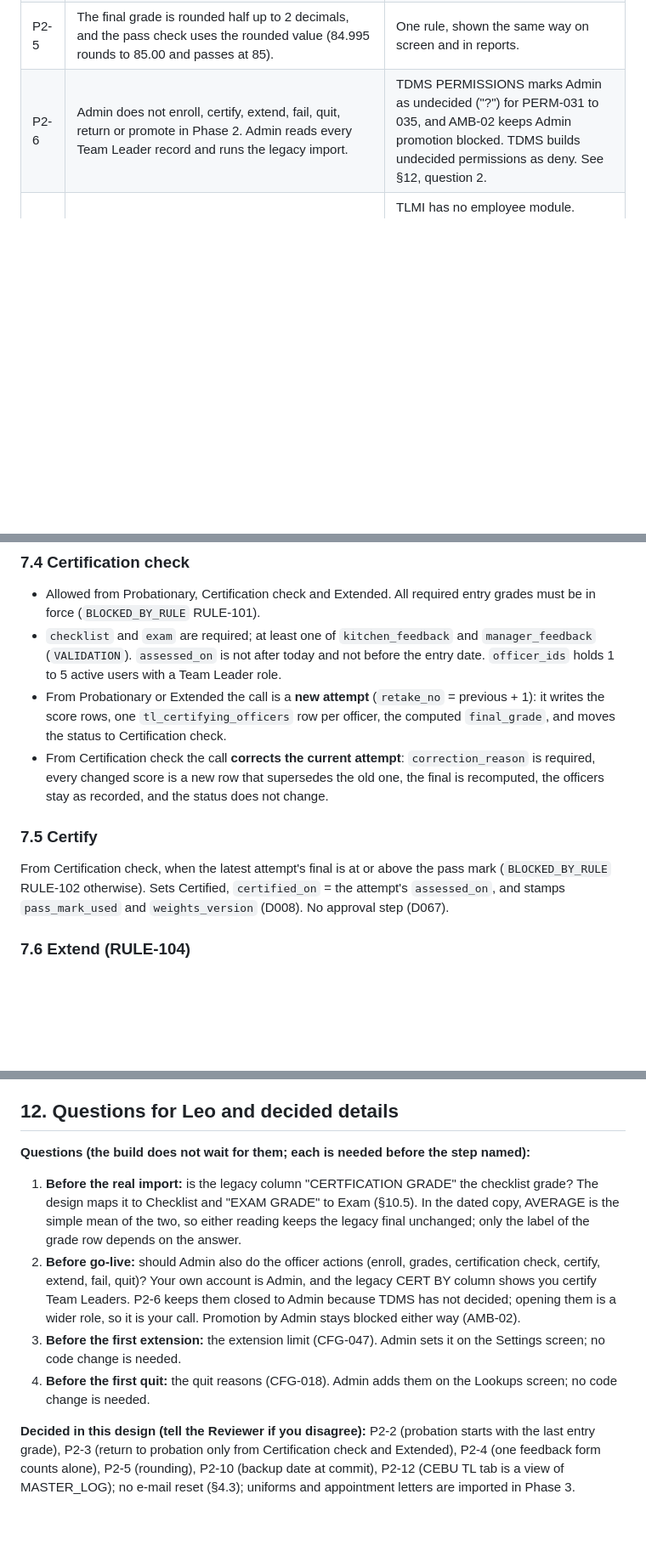
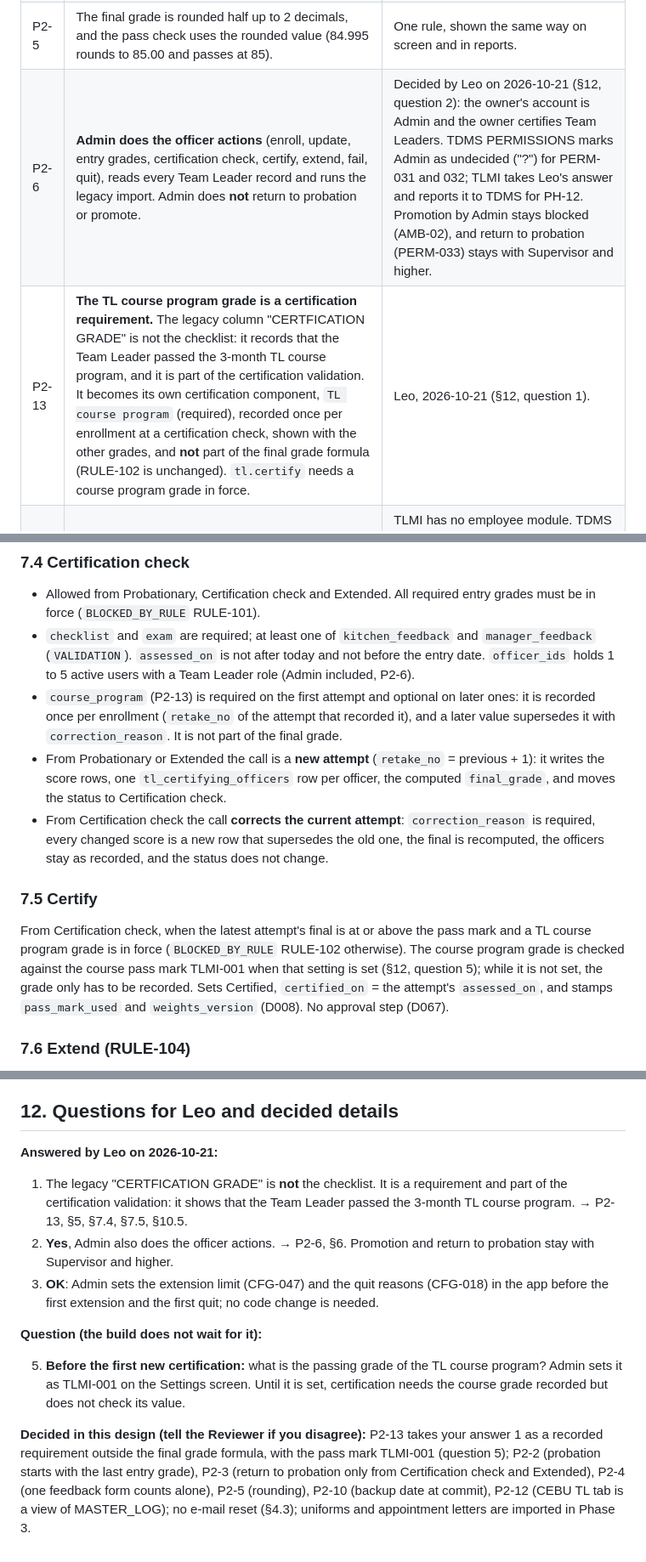
Before and after one commit to lheiiyy/TLMI-AI, a Markdown page: specs/2026-10-21-phase-2-enrollment-certification-design.md, 3 parts joined by grey strips. Shown at 85% size. GitHub-like rendering; blank space fills up the shorter version.

```diff
--- a/specs/2026-10-21-phase-2-enrollment-certification-design.md
+++ b/specs/2026-10-21-phase-2-enrollment-certification-design.md
@@ -30,7 +30,8 @@ TLMI takes the TDMS answer wherever TDMS has one. Where TDMS is still open, this
 | P2-3 | **Interim X-3: return to probation** is allowed from Certification check and Extended only, keeps the deadline, and needs a note. | TDMS WF-002 step 9 leaves the source states open. Returning a closed record would reopen a decision. |
 | P2-4 | **One feedback form:** when only one of the two feedback scores is recorded, the feedback part of the final grade is that score. With both, feedback = 0.60 x kitchen + 0.40 x manager (CFG-045). | TDMS requires at least one feedback score (RULE-102) but leaves single-form weighting open (CD-26). Counting a missing form as 0 would fail a Team Leader for a missing paper form. |
 | P2-5 | The final grade is rounded half up to 2 decimals, and the pass check uses the rounded value (84.995 rounds to 85.00 and passes at 85). | One rule, shown the same way on screen and in reports. |
-| P2-6 | Admin does not enroll, certify, extend, fail, quit, return or promote in Phase 2. Admin reads every Team Leader record and runs the legacy import. | TDMS PERMISSIONS marks Admin as undecided ("?") for PERM-031 to 035, and AMB-02 keeps Admin promotion blocked. TDMS builds undecided permissions as deny. See §12, question 2. |
+| P2-6 | **Admin does the officer actions** (enroll, update, entry grades, certification check, certify, extend, fail, quit), reads every Team Leader record and runs the legacy import. Admin does **not** return to probation or promote. | Decided by Leo on 2026-10-21 (§12, question 2): the owner's account is Admin and the owner certifies Team Leaders. TDMS PERMISSIONS marks Admin as undecided ("?") for PERM-031 and 032; TLMI takes Leo's answer and reports it to TDMS for PH-12. Promotion by Admin stays blocked (AMB-02), and return to probation (PERM-033) stays with Supervisor and higher. |
+| P2-13 | **The TL course program grade is a certification requirement.** The legacy column "CERTFICATION GRADE" is not the checklist: it records that the Team Leader passed the 3-month TL course program, and it is part of the certification validation. It becomes its own certification component, `TL course program` (required), recorded once per enrollment at a certification check, shown with the other grades, and **not** part of the final grade formula (RULE-102 is unchanged). `tl.certify` needs a course program grade in force. | Leo, 2026-10-21 (§12, question 1). |
 | P2-7 | A person is created by `tl.enroll` (new person fields) or by the legacy import. There is no separate person create method. | TLMI has no employee module. TDMS `tl.enroll` expects an existing employee; TLMI keeps the method name and creates the person through `PersonService` in the same transaction. |
 | P2-8 | Name aliases are stored in `person_aliases` with `alias_type` = `NAME`, next to the TDMS types `HR_NO` and `TEMP`. | The legacy data has spelling variants of one person. TDMS person merge (PH-12) maps `NAME` aliases. |
 | P2-9 | The legacy import uses the TDMS import method names (`import.validate`, `import.rows.list`, `import.rows.skip`, `import.commit`) but reads its source from the legacy copy and the review sheet, not from an uploaded file. It runs in the request, in chunks, not as a job. | 276 rows fit in a request; the review sheet already holds the officers' decisions. |
@@ -181,13 +184,14 @@ final = (w_checklist x checklist + w_exam x exam + w_feedback x feedback) / 100,
 ### 7.4 Certification check
 
 - Allowed from Probationary, Certification check and Extended. All required entry grades must be in force (`BLOCKED_BY_RULE` RULE-101).
-- `checklist` and `exam` are required; at least one of `kitchen_feedback` and `manager_feedback` (`VALIDATION`). `assessed_on` is not after today and not before the entry date. `officer_ids` holds 1 to 5 active users with a Team Leader role.
+- `checklist` and `exam` are required; at least one of `kitchen_feedback` and `manager_feedback` (`VALIDATION`). `assessed_on` is not after today and not before the entry date. `officer_ids` holds 1 to 5 active users with a Team Leader role (Admin included, P2-6).
+- `course_program` (P2-13) is required on the first attempt and optional on later ones: it is recorded once per enrollment (`retake_no` of the attempt that recorded it), and a later value supersedes it with `correction_reason`. It is not part of the final grade.
 - From Probationary or Extended the call is a **new attempt** (`retake_no` = previous + 1): it writes the score rows, one `tl_certifying_officers` row per officer, the computed `final_grade`, and moves the status to Certification check.
 - From Certification check the call **corrects the current attempt**: `correction_reason` is required, every changed score is a new row that supersedes the old one, the final is recomputed, the officers stay as recorded, and the status does not change.
 
 ### 7.5 Certify
 
-From Certification check, when the latest attempt's final is at or above the pass mark (`BLOCKED_BY_RULE` RULE-102 otherwise). Sets Certified, `certified_on` = the attempt's `assessed_on`, and stamps `pass_mark_used` and `weights_version` (D008). No approval step (D067).
+From Certification check, when the latest attempt's final is at or above the pass mark and a TL course program grade is in force (`BLOCKED_BY_RULE` RULE-102 otherwise). The course program grade is checked against the course pass mark TLMI-001 when that setting is set (§12, question 5); while it is not set, the grade only has to be recorded. Sets Certified, `certified_on` = the attempt's `assessed_on`, and stamps `pass_mark_used` and `weights_version` (D008). No approval step (D067).
 
 ### 7.6 Extend (RULE-104)
 
@@ -331,11 +335,14 @@ It never guesses a value that has no officer decision, never merges two persons
 
 ## 12. Questions for Leo and decided details
 
-**Questions (the build does not wait for them; each is needed before the step named):**
+**Answered by Leo on 2026-10-21:**
 
-1. **Before the real import:** is the legacy column "CERTFICATION GRADE" the checklist grade? The design maps it to Checklist and "EXAM GRADE" to Exam (§10.5). In the dated copy, AVERAGE is the simple mean of the two, so either reading keeps the legacy final unchanged; only the label of the grade row depends on the answer.
-2. **Before go-live:** should Admin also do the officer actions (enroll, grades, certification check, certify, extend, fail, quit)? Your own account is Admin, and the legacy CERT BY column shows you certify Team Leaders. P2-6 keeps them closed to Admin because TDMS has not decided; opening them is a wider role, so it is your call. Promotion by Admin stays blocked either way (AMB-02).
-3. **Before the first extension:** the extension limit (CFG-047). Admin sets it on the Settings screen; no code change is needed.
-4. **Before the first quit:** the quit reasons (CFG-018). Admin adds them on the Lookups screen; no code change is needed.
+1. The legacy "CERTFICATION GRADE" is **not** the checklist. It is a requirement and part of the certification validation: it shows that the Team Leader passed the 3-month TL course program. → P2-13, §5, §7.4, §7.5, §10.5.
+2. **Yes**, Admin also does the officer actions. → P2-6, §6. Promotion and return to probation stay with Supervisor and higher.
+3. **OK**: Admin sets the extension limit (CFG-047) and the quit reasons (CFG-018) in the app before the first extension and the first quit; no code change is needed.
 
-**Decided in this design (tell the Reviewer if you disagree):** P2-2 (probation starts with the last entry grade), P2-3 (return to probation only from Certification check and Extended), P2-4 (one feedback form counts alone), P2-5 (rounding), P2-10 (backup date at commit), P2-12 (CEBU TL tab is a view of MASTER_LOG); no e-mail reset (§4.3); uniforms and appointment letters are imported in Phase 3.
+**Question (the build does not wait for it):**
+
+5. **Before the first new certification:** what is the passing grade of the TL course program? Admin sets it as TLMI-001 on the Settings screen. Until it is set, certification needs the course grade recorded but does not check its value.
+
+**Decided in this design (tell the Reviewer if you disagree):** P2-13 takes your answer 1 as a recorded requirement outside the final grade formula, with the pass mark TLMI-001 (question 5); P2-2 (probation starts with the last entry grade), P2-3 (return to probation only from Certification check and Extended), P2-4 (one feedback form counts alone), P2-5 (rounding), P2-10 (backup date at commit), P2-12 (CEBU TL tab is a view of MASTER_LOG); no e-mail reset (§4.3); uniforms and appointment letters are imported in Phase 3.
```
Also changed, not shown: other parts of specs/2026-10-21-phase-2-enrollment-certification-design.md (+13 -11 lines), plans/2026-10-21-phase-2-build-plan.md (+11 -10 lines).
